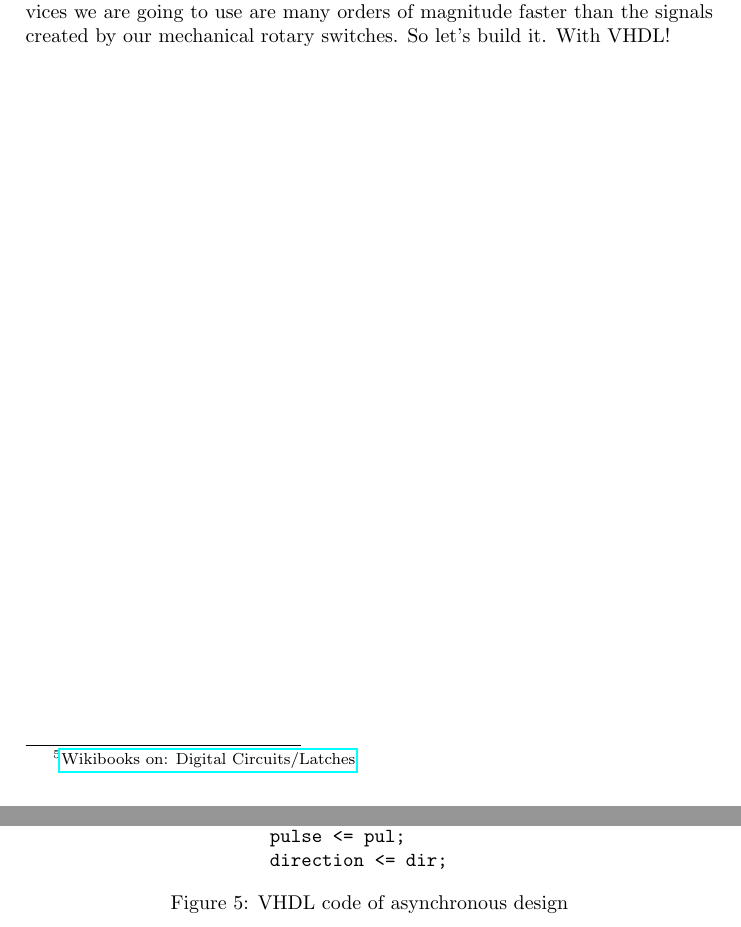
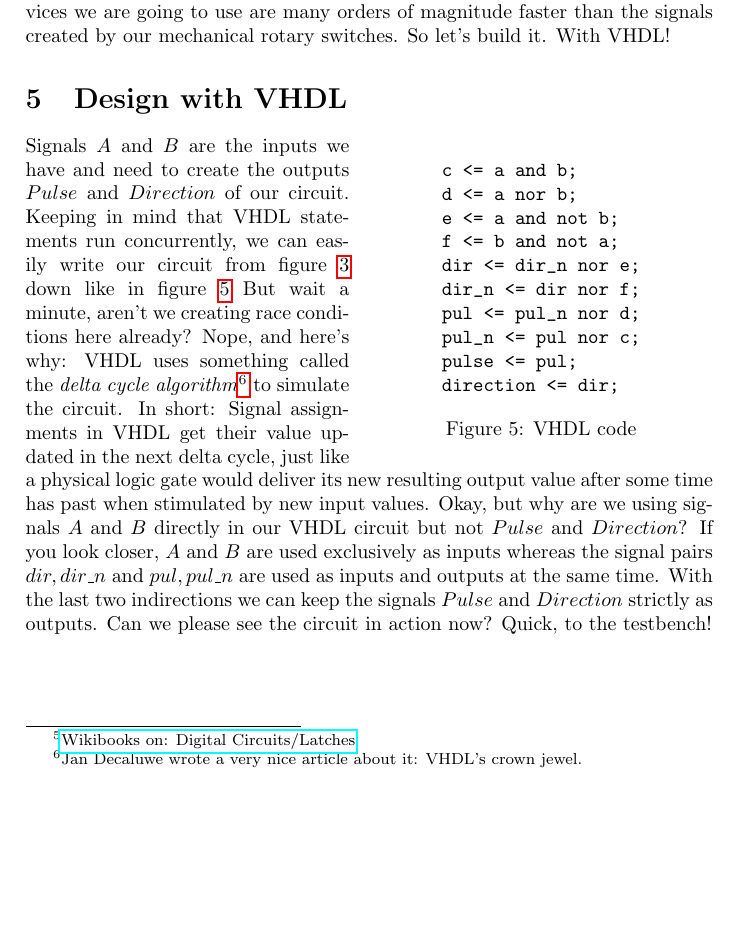
Before and after one commit to xdsopl/vhdl, a LaTeX paper (doc/quadrature_decoder.tex): two parts of pages 3 and 4 of 6 before the commit and part of page 3 of 6 after it, the two joined at a grey line, cut so that both start at the same text, the shorter picture padded with empty space. Compiled offline with pdfLaTeX.

Commit message:
finished section 5

```diff
--- a/doc/quadrature_decoder.tex
+++ b/doc/quadrature_decoder.tex
@@ -172,8 +172,8 @@ Even the signals $Pulse$ and $Direction$ look good: $Direction$ stays steady whi
 Those are exactly the signals we can use with rising edge-triggered devices.
 Setup and hold times shouldn't be an issue either, as the electronic devices we are going to use are many orders of magnitude faster than the signals created by our mechanical rotary switches.
 So let's build it. With VHDL!
-\newpage
-\begin{figure}
+\section{Design with VHDL}
+\begin{wrapfigure}{r}{0.5\textwidth}
 \centering
 \begin{BVerbatim}
 c <= a and b;
@@ -187,8 +187,19 @@ pul_n <= pul nor c;
 pulse <= pul;
 direction <= dir;
 \end{BVerbatim}
-\caption{VHDL code of asynchronous design}
-\end{figure}
+\caption{VHDL code}
+\label{fig:asynchronous}
+\end{wrapfigure}
+Signals $A$ and $B$ are the inputs we have and need to create the outputs $Pulse$ and $Direction$ of our circuit.
+Keeping in mind that VHDL statements run concurrently, we can easily write our circuit from figure~\ref{fig:logic} down like in figure~\ref{fig:asynchronous}
+But wait a minute, aren't we creating race conditions here already?
+Nope, and here's why: VHDL uses something called the \emph{delta cycle algorithm}\footnote{Jan Decaluwe wrote a very nice article about it: VHDL's crown jewel.} to simulate the circuit.
+In short: Signal assignments in VHDL get their value updated in the next delta cycle, just like a physical logic gate would deliver its new resulting output value after some time has past when stimulated by new input values.
+Okay, but why are we using signals $A$ and $B$ directly in our VHDL circuit but not $Pulse$ and $Direction$?
+If you look closer, $A$ and $B$ are used exclusively as inputs whereas the signal pairs $dir,dir\_n$ and $pul,pul\_n$ are used as inputs and outputs at the same time.
+With the last two indirections we can keep the signals $Pulse$ and $Direction$ strictly as outputs.
+Can we please see the circuit in action now? Quick, to the testbench!
+\newpage
 \begin{figure}
 \centering
 \includegraphics[width=\textwidth]{asynchronous_quadrature_decoder_gtkwave.pdf}
```
Also changed, not shown: doc/quadrature_decoder.pdf.
